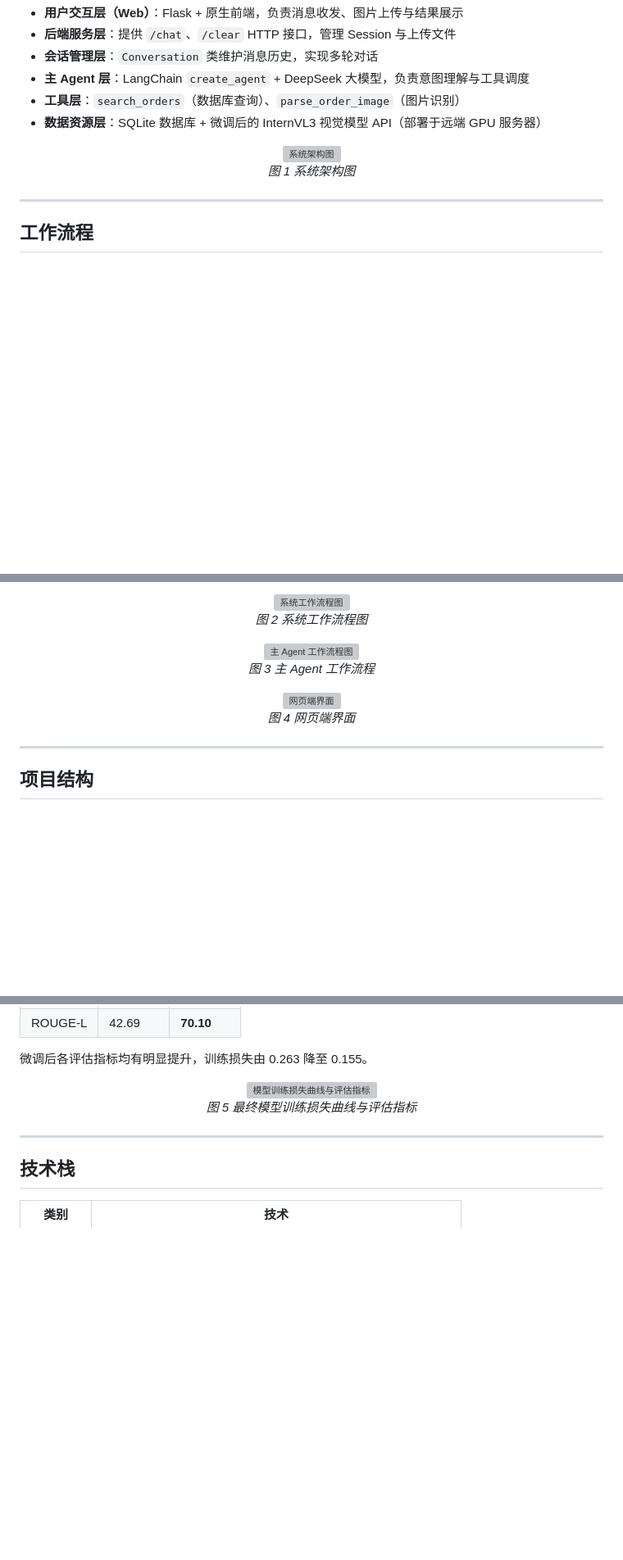
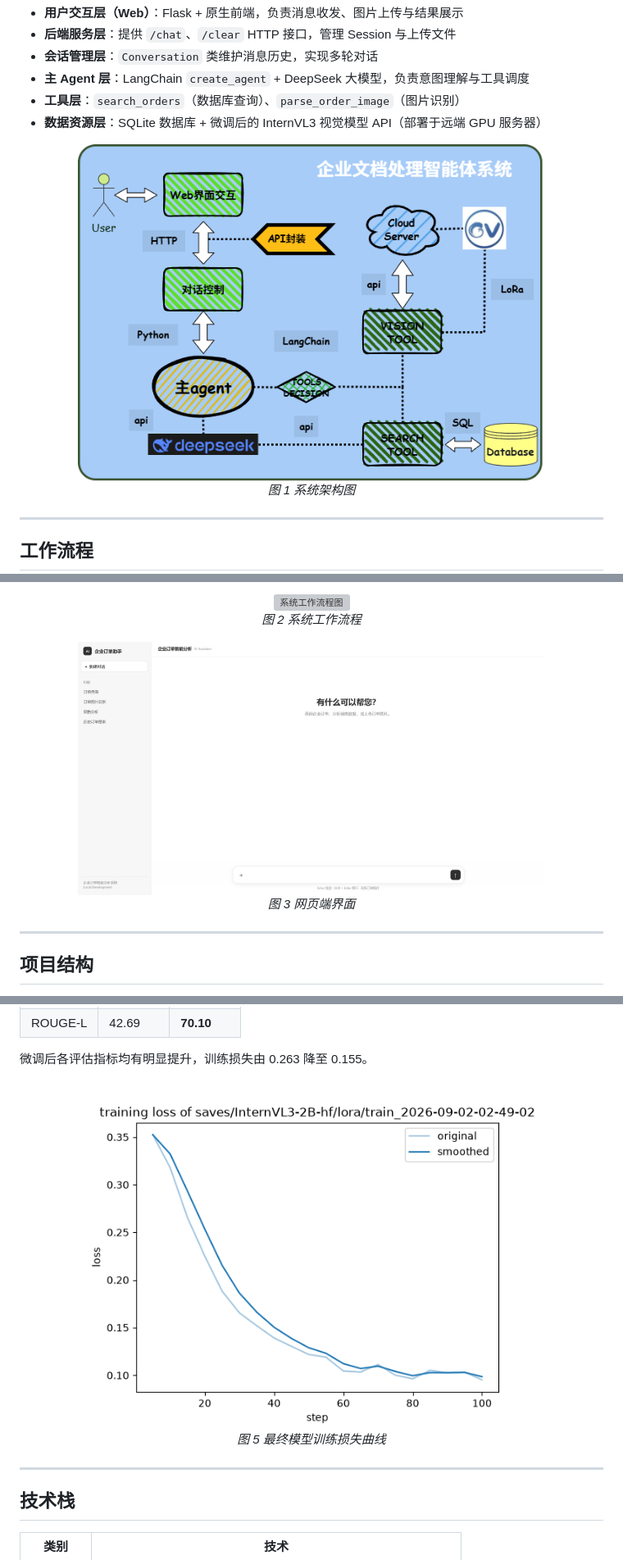
Before and after one commit to KImigram/Document_management_agent, a Markdown page: README.zh-CN.md, 3 parts joined by grey strips. Shown at 82% size. Rendered like a GitHub page; blank space fills up the shorter version; grey boxes are pictures that could not be loaded.

Commit message:
update readme_cn

```diff
--- a/README.zh-CN.md
+++ b/README.zh-CN.md
@@ -49,7 +49,7 @@
 
 <!-- TODO: 将系统架构图放入 docs/images/architecture.png -->
 <p align="center">
-  <img src="docs/images/architecture.png" alt="系统架构图" width="80%">
+  <img src="img/arch.png" alt="系统架构图" width="80%">
   <br>
   <em>图 1 系统架构图</em>
 </p>
@@ -71,19 +71,12 @@
   <br>
-  <em>图 2 系统工作流程图</em>
-</p>
-
-<!-- TODO: 将主 Agent 工作流程图放入 docs/images/agent_workflow.png -->
-<p align="center">
-  <img src="docs/images/agent_workflow.png" alt="主 Agent 工作流程图" width="80%">
-  <br>
-  <em>图 3 主 Agent 工作流程</em>
+  <em>图 2 系统工作流程</em>
 </p>
 
 <!-- TODO: 将网页端界面截图放入 docs/images/web_ui.png -->
 <p align="center">
-  <img src="docs/images/web_ui.png" alt="网页端界面" width="80%">
+  <img src="img/webui.png" alt="网页端界面" width="80%">
   <br>
-  <em>图 4 网页端界面</em>
+  <em>图 3 网页端界面</em>
 </p>
 
 ---
@@ -203,9 +196,9 @@ python web/app.py
 
 <!-- TODO: 将训练损失曲线/评估指标图放入 docs/images/training_loss.png -->
 <p align="center">
-  <img src="docs/images/training_loss.png" alt="模型训练损失曲线与评估指标" width="80%">
+  <img src="train_2026-09-02-02-49-02/training_loss.png" alt="模型训练损失曲线与评估指标" width="80%">
   <br>
-  <em>图 5 最终模型训练损失曲线与评估指标</em>
+  <em>图 5 最终模型训练损失曲线</em>
 </p>
 
 ---
```
Also changed, not shown: other parts of README.zh-CN.md (+2 -2 lines).
